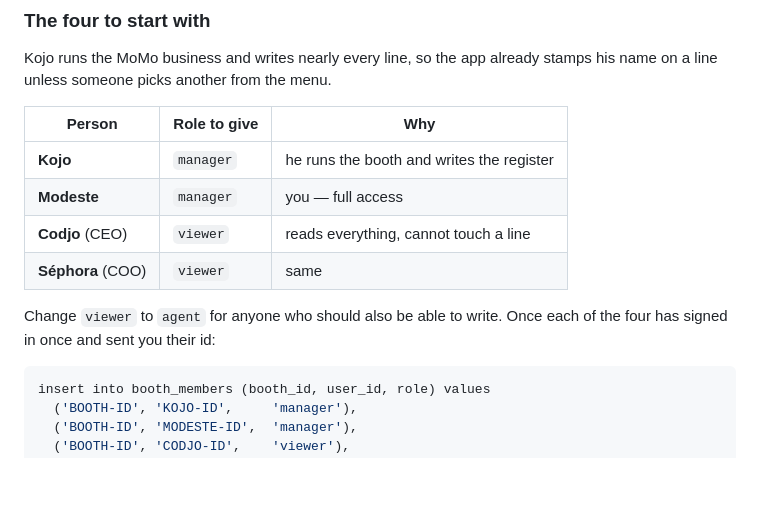
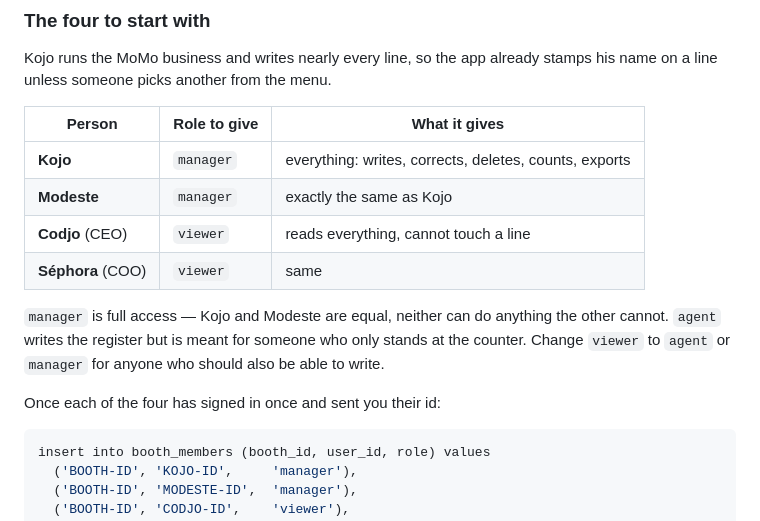
Before and after one commit to Genseric1/momo-booth-ledger, a Markdown page: SETUP.md, the part around the change. GitHub-like rendering; blank space fills up the shorter version.

Commit message:
Say plainly that Kojo and Modeste have the same access
Both are managers; neither can do anything the other cannot. The wording
suggested a difference that does not exist.

Co-Authored-By: Claude Opus 5 <noreply@anthropic.com>

````diff
--- a/SETUP.md
+++ b/SETUP.md
@@ -111,15 +111,19 @@ insert into booth_members (booth_id, user_id, role) values
 Kojo runs the MoMo business and writes nearly every line, so the app already
 stamps his name on a line unless someone picks another from the menu.
 
-| Person | Role to give | Why |
+| Person | Role to give | What it gives |
 |---|---|---|
-| **Kojo** | `manager` | he runs the booth and writes the register |
-| **Modeste** | `manager` | you — full access |
+| **Kojo** | `manager` | everything: writes, corrects, deletes, counts, exports |
+| **Modeste** | `manager` | exactly the same as Kojo |
 | **Codjo** (CEO) | `viewer` | reads everything, cannot touch a line |
 | **Séphora** (COO) | `viewer` | same |
 
-Change `viewer` to `agent` for anyone who should also be able to write. Once
-each of the four has signed in once and sent you their id:
+`manager` is full access — Kojo and Modeste are equal, neither can do anything
+the other cannot. `agent` writes the register but is meant for someone who only
+stands at the counter. Change `viewer` to `agent` or `manager` for anyone who
+should also be able to write.
+
+Once each of the four has signed in once and sent you their id:
 
 ```sql
 insert into booth_members (booth_id, user_id, role) values
````
